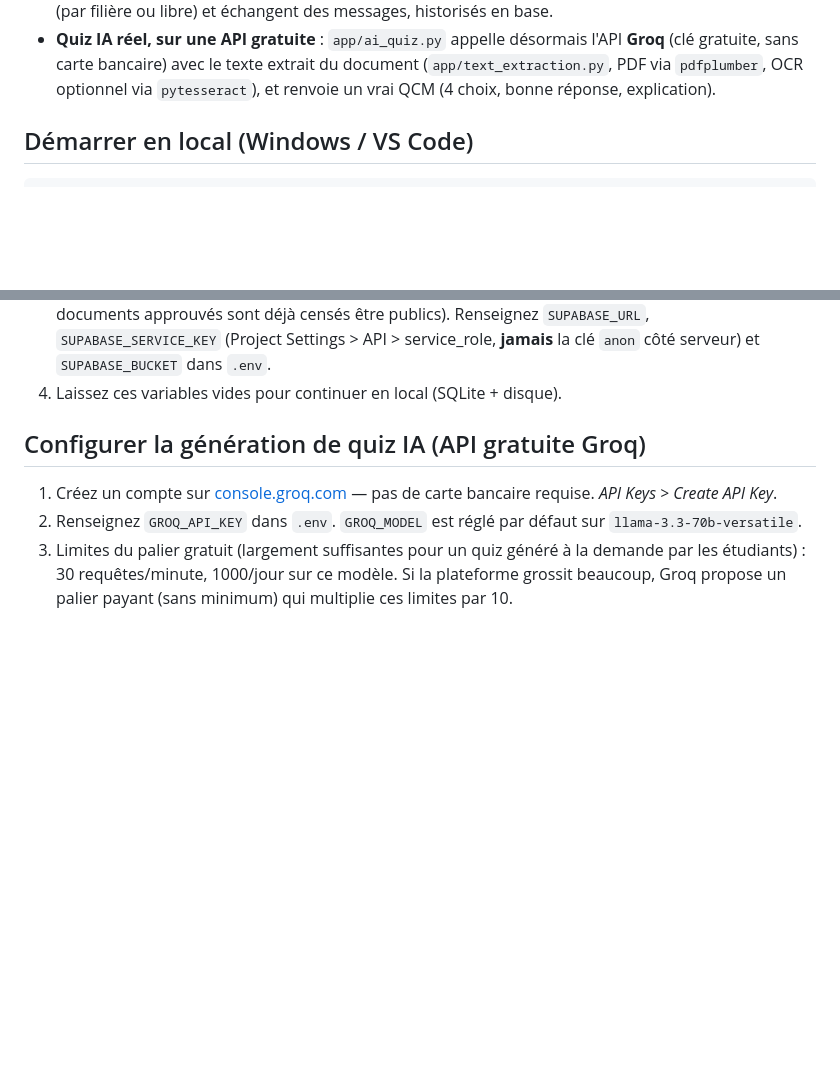
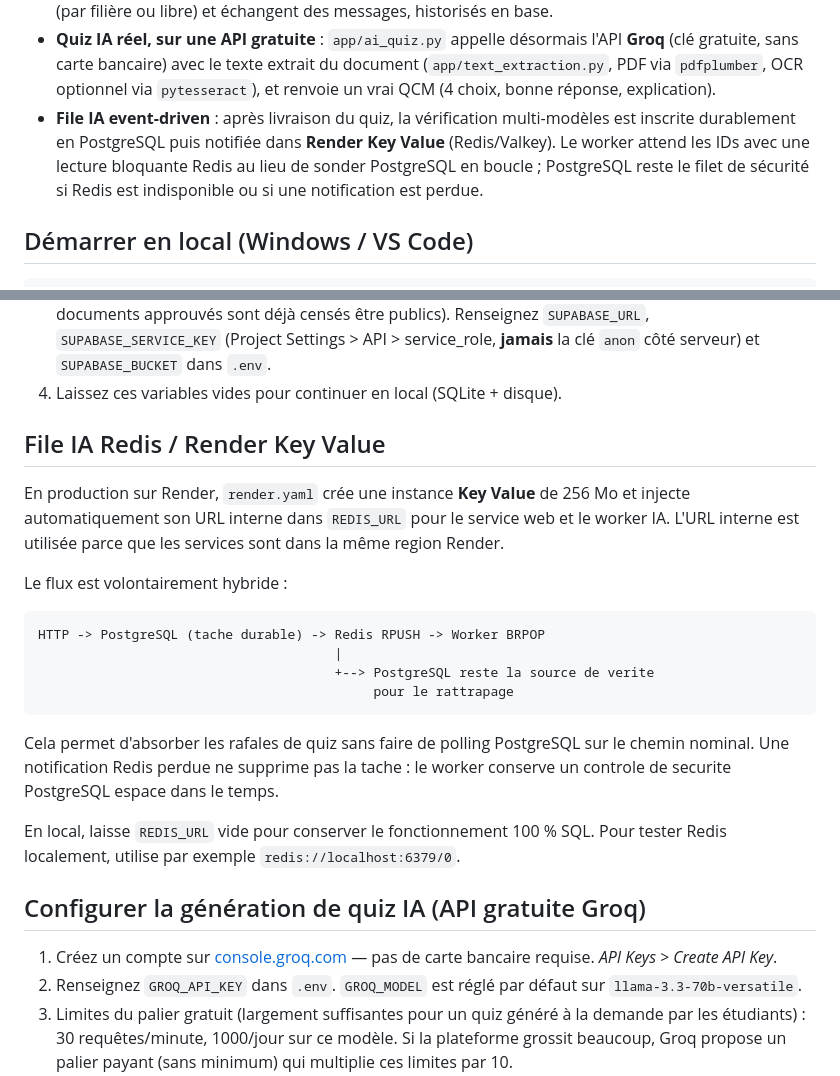
Before and after one commit to jakejohnson0796-glitch/mahay-toamasina, a Markdown page: README.md, 2 parts joined by grey strips. Drawn GitHub-style; blank space fills up the shorter version.

Commit message:
docs: documenter la file IA Redis

````diff
--- a/README.md
+++ b/README.md
@@ -25,6 +25,11 @@ et un statut tamponné (approuvé / en attente / rejeté).
   texte extrait du document (`app/text_extraction.py`, PDF via
   `pdfplumber`, OCR optionnel via `pytesseract`), et renvoie un vrai QCM
   (4 choix, bonne réponse, explication).
+- **File IA event-driven** : après livraison du quiz, la vérification multi-modèles
+  est inscrite durablement en PostgreSQL puis notifiée dans **Render Key Value**
+  (Redis/Valkey). Le worker attend les IDs avec une lecture bloquante Redis au
+  lieu de sonder PostgreSQL en boucle ; PostgreSQL reste le filet de sécurité
+  si Redis est indisponible ou si une notification est perdue.
 
 ## Démarrer en local (Windows / VS Code)
 
@@ -68,6 +73,29 @@ python -m app.creer_admin 0341234567
    service_role, **jamais** la clé `anon` côté serveur) et
    `SUPABASE_BUCKET` dans `.env`.
 4. Laissez ces variables vides pour continuer en local (SQLite + disque).
+
+## File IA Redis / Render Key Value
+
+En production sur Render, `render.yaml` crée une instance **Key Value** de
+256 Mo et injecte automatiquement son URL interne dans `REDIS_URL` pour le
+service web et le worker IA. L'URL interne est utilisée parce que les services
+sont dans la même region Render.
+
+Le flux est volontairement hybride :
+
+```text
+HTTP -> PostgreSQL (tache durable) -> Redis RPUSH -> Worker BRPOP
+                                      |
+                                      +--> PostgreSQL reste la source de verite
+                                           pour le rattrapage
+```
+
+Cela permet d'absorber les rafales de quiz sans faire de polling PostgreSQL
+sur le chemin nominal. Une notification Redis perdue ne supprime pas la tache :
+le worker conserve un controle de securite PostgreSQL espace dans le temps.
+
+En local, laisse `REDIS_URL` vide pour conserver le fonctionnement 100 % SQL.
+Pour tester Redis localement, utilise par exemple `redis://localhost:6379/0`.
 
 ## Configurer la génération de quiz IA (API gratuite Groq)
 
````
